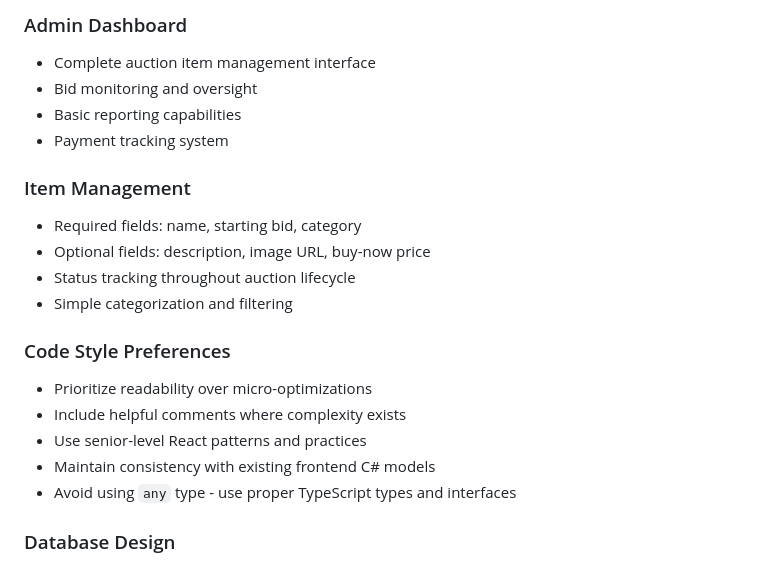
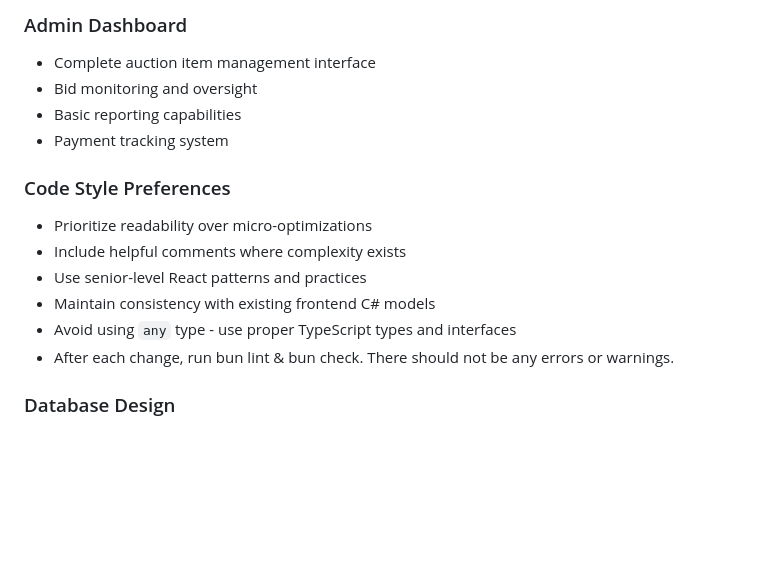
Before and after one commit to NickTheWilder/offer-app, a Markdown page: CLAUDE.md, the part around the change printed below. Drawn GitHub-style; blank space fills up the shorter version.

```diff
--- a/CLAUDE.md
+++ b/CLAUDE.md
@@ -40,13 +40,6 @@ You are assisting with the development of a church bazaar auction software MVP d
 - Basic reporting capabilities
 - Payment tracking system
 
-### Item Management
-
-- Required fields: name, starting bid, category
-- Optional fields: description, image URL, buy-now price
-- Status tracking throughout auction lifecycle
-- Simple categorization and filtering
-
 ### Code Style Preferences
 
 - Prioritize readability over micro-optimizations
@@ -54,6 +47,7 @@ You are assisting with the development of a church bazaar auction software MVP d
 - Use senior-level React patterns and practices
 - Maintain consistency with existing frontend C# models
 - Avoid using `any` type - use proper TypeScript types and interfaces
+- After each change, run bun lint & bun check. There should not be any errors or warnings.
 
 ### Database Design
 
```
Also changed, not shown: other parts of CLAUDE.md (+2 -112 lines).
